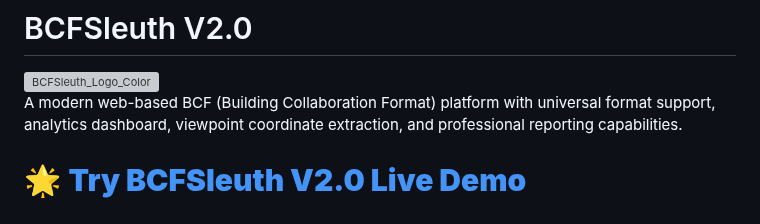
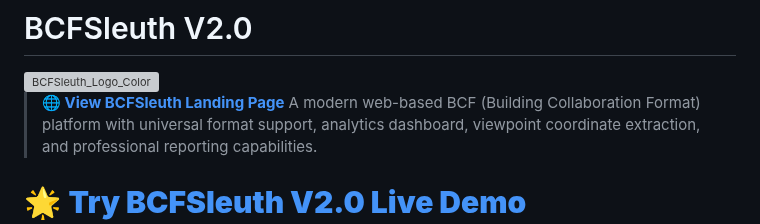
Before and after one commit to TheBIMsider/bcfsleuth, a Markdown page: README.md, the part around the change. Rendered like a GitHub page; grey boxes are pictures that could not be loaded.

```diff
--- a/README.md
+++ b/README.md
@@ -2,6 +2,7 @@
 
 <img width="512" height="512" alt="BCFSleuth_Logo_Color" src="https://github.com/user-attachments/assets/fdd735de-e809-4736-a01c-0c054071b8e9" />
 
+> **🌐 [View BCFSleuth Landing Page](https://thebimsider.github.io/bcfsleuth/Landing/)**
 A modern web-based BCF (Building Collaboration Format) platform with universal format support, analytics dashboard, viewpoint coordinate extraction, and professional reporting capabilities.
 
 # 🌟 **[Try BCFSleuth V2.0 Live Demo](https://thebimsider.github.io/bcfsleuth/V02/)**
```
